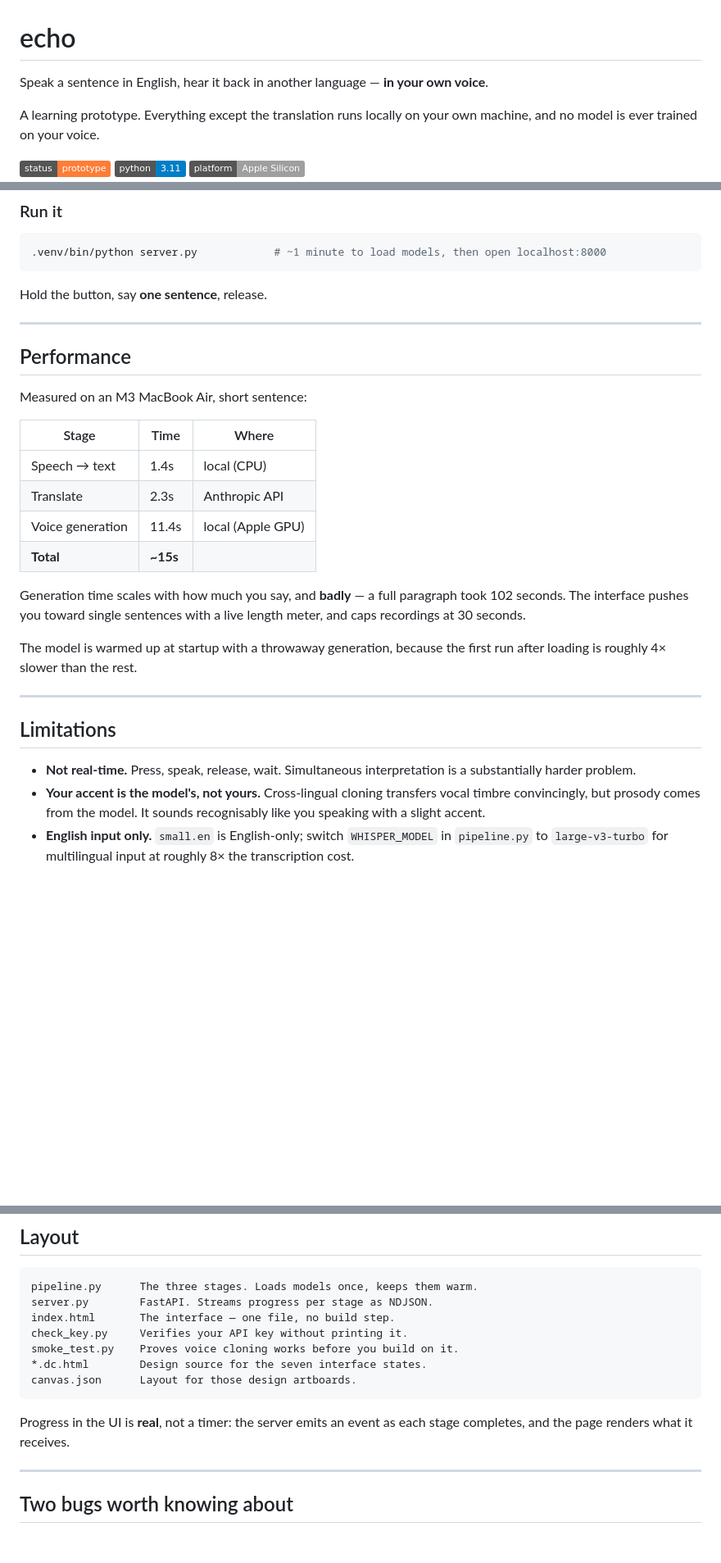
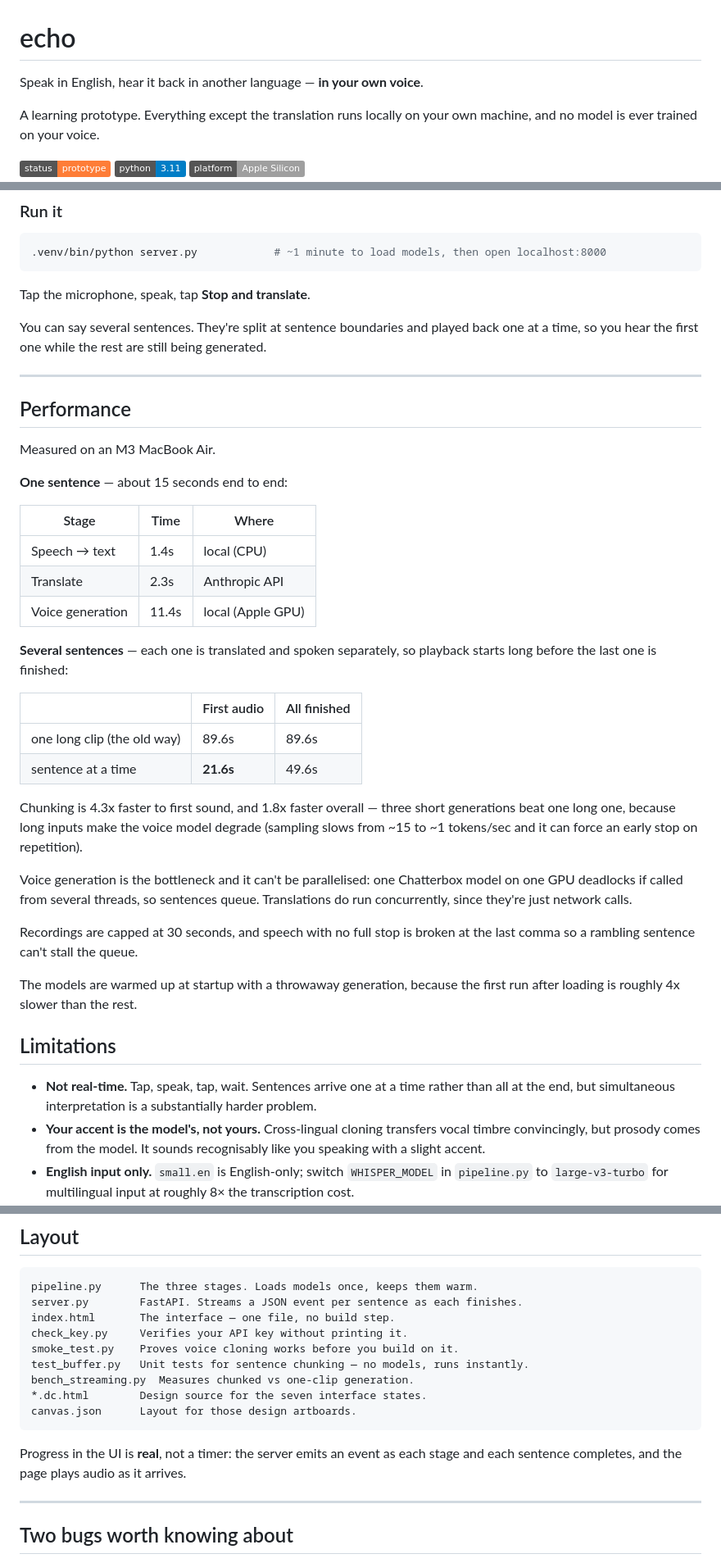
Before and after one commit to everyonesok/whisper-t, a Markdown page: README.md, 3 parts joined by grey strips. Shown at 82% size. GitHub-like rendering; badges without logos; blank space fills up the shorter version.

Commit message:
Update README for streaming and the tap interaction
The docs described the old behaviour: hold-to-talk, one sentence, a
single ~15s wait. Now covers multi-sentence input, the measured
chunked-vs-single figures, why voice generation can't be parallelised,
and the 30s cap plus comma fallback. Adds the newer files to the layout
list.

Co-Authored-By: Claude Opus 5 <noreply@anthropic.com>

````diff
--- a/README.md
+++ b/README.md
@@ -1,6 +1,6 @@
 # echo
 
-Speak a sentence in English, hear it back in another language — **in your own voice**.
+Speak in English, hear it back in another language — **in your own voice**.
 
 A learning prototype. Everything except the translation runs locally on your own machine, and no model is ever trained on your voice.
 
@@ -67,30 +67,53 @@ Aim for 15–20 seconds of continuous, natural speech in a quiet room without ec
 .venv/bin/python server.py            # ~1 minute to load models, then open localhost:8000
 ```
 
-Hold the button, say **one sentence**, release.
+Tap the microphone, speak, tap **Stop and translate**.
+
+You can say several sentences. They're split at sentence boundaries and
+played back one at a time, so you hear the first one while the rest are
+still being generated.
 
 ---
 
 ## Performance
 
-Measured on an M3 MacBook Air, short sentence:
+Measured on an M3 MacBook Air.
+
+**One sentence** — about 15 seconds end to end:
 
 | Stage | Time | Where |
 |---|---|---|
 | Speech → text | 1.4s | local (CPU) |
 | Translate | 2.3s | Anthropic API |
 | Voice generation | 11.4s | local (Apple GPU) |
-| **Total** | **~15s** | |
 
-Generation time scales with how much you say, and **badly** — a full paragraph took 102 seconds. The interface pushes you toward single sentences with a live length meter, and caps recordings at 30 seconds.
+**Several sentences** — each one is translated and spoken separately, so
+playback starts long before the last one is finished:
 
-The model is warmed up at startup with a throwaway generation, because the first run after loading is roughly 4× slower than the rest.
+| | First audio | All finished |
+|---|---|---|
+| one long clip (the old way) | 89.6s | 89.6s |
+| sentence at a time | **21.6s** | 49.6s |
 
----
+Chunking is 4.3x faster to first sound, and 1.8x faster overall — three
+short generations beat one long one, because long inputs make the voice
+model degrade (sampling slows from ~15 to ~1 tokens/sec and it can force
+an early stop on repetition).
+
+Voice generation is the bottleneck and it can't be parallelised: one
+Chatterbox model on one GPU deadlocks if called from several threads, so
+sentences queue. Translations do run concurrently, since they're just
+network calls.
+
+Recordings are capped at 30 seconds, and speech with no full stop is
+broken at the last comma so a rambling sentence can't stall the queue.
+
+The models are warmed up at startup with a throwaway generation, because
+the first run after loading is roughly 4x slower than the rest.
 
 ## Limitations
 
-- **Not real-time.** Press, speak, release, wait. Simultaneous interpretation is a substantially harder problem.
+- **Not real-time.** Tap, speak, tap, wait. Sentences arrive one at a time rather than all at the end, but simultaneous interpretation is a substantially harder problem.
 - **Your accent is the model's, not yours.** Cross-lingual cloning transfers vocal timbre convincingly, but prosody comes from the model. It sounds recognisably like you speaking with a slight accent.
 - **English input only.** `small.en` is English-only; switch `WHISPER_MODEL` in `pipeline.py` to `large-v3-turbo` for multilingual input at roughly 8× the transcription cost.
 - **Russian stress marks are missing.** Chatterbox wants an optional `russian_text_stresser` package that isn't on PyPI, so stress placement is guessed. Occasionally audible — *кофе* can drift toward *кафе*.
@@ -128,15 +151,17 @@ To see every code the installed model accepts:
 
 ```
 pipeline.py      The three stages. Loads models once, keeps them warm.
-server.py        FastAPI. Streams progress per stage as NDJSON.
+server.py        FastAPI. Streams a JSON event per sentence as each finishes.
 index.html       The interface — one file, no build step.
 check_key.py     Verifies your API key without printing it.
 smoke_test.py    Proves voice cloning works before you build on it.
+test_buffer.py   Unit tests for sentence chunking — no models, runs instantly.
+bench_streaming.py  Measures chunked vs one-clip generation.
 *.dc.html        Design source for the seven interface states.
 canvas.json      Layout for those design artboards.
 ```
 
-Progress in the UI is **real**, not a timer: the server emits an event as each stage completes, and the page renders what it receives.
+Progress in the UI is **real**, not a timer: the server emits an event as each stage and each sentence completes, and the page plays audio as it arrives.
 
 ---
 
````
Also changed, not shown: other parts of README.md (+1 -1 lines).
